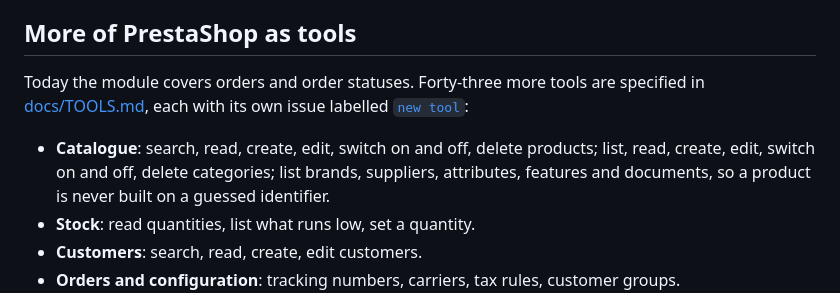
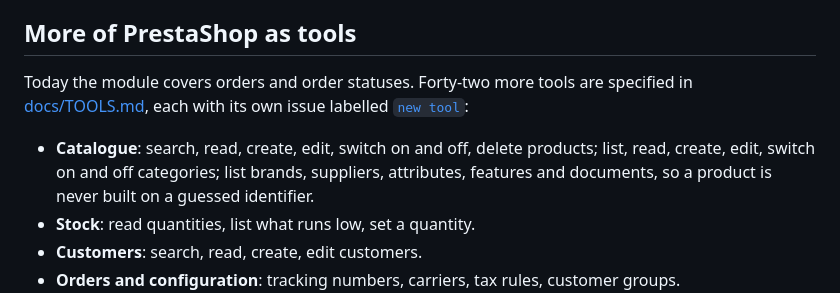
Before and after one commit to Rayan-Ekuzok/Prestashop-MCP-Server, a Markdown page: ROADMAP.md, the part around the change. Rendered like a GitHub page.

```diff
--- a/ROADMAP.md
+++ b/ROADMAP.md
@@ -10,12 +10,12 @@ before starting something large, so two people do not build the same thing.
 
 ## More of PrestaShop as tools
 
-Today the module covers orders and order statuses. Forty-three more tools are
+Today the module covers orders and order statuses. Forty-two more tools are
 specified in [docs/TOOLS.md](docs/TOOLS.md), each with its own issue labelled
 [`new tool`](https://github.com/novalo-dev/Prestashop-MCP-Server/issues?q=is%3Aissue+is%3Aopen+label%3A%22new+tool%22):
 
 - **Catalogue**: search, read, create, edit, switch on and off, delete
-  products; list, read, create, edit, switch on and off, delete categories;
+  products; list, read, create, edit, switch on and off categories;
   list brands, suppliers, attributes, features and documents, so a product is
   never built on a guessed identifier.
 - **Stock**: read quantities, list what runs low, set a quantity.
```
Also changed, not shown: docs/TOOLS.md (+2 -20 lines).
